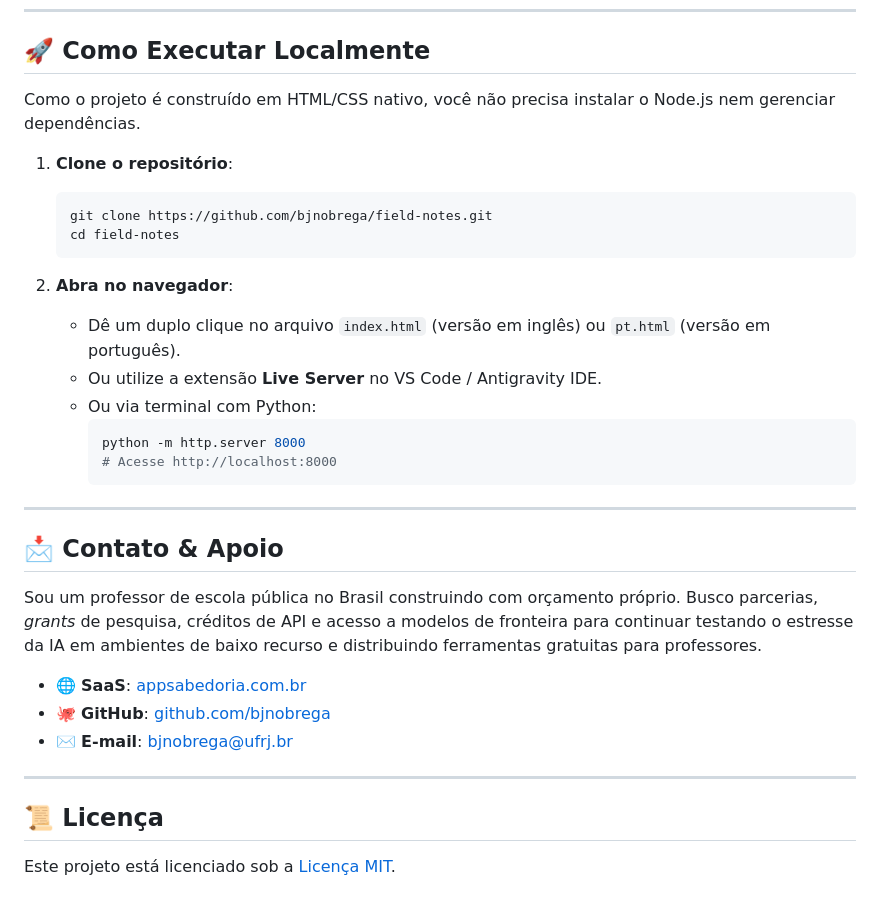
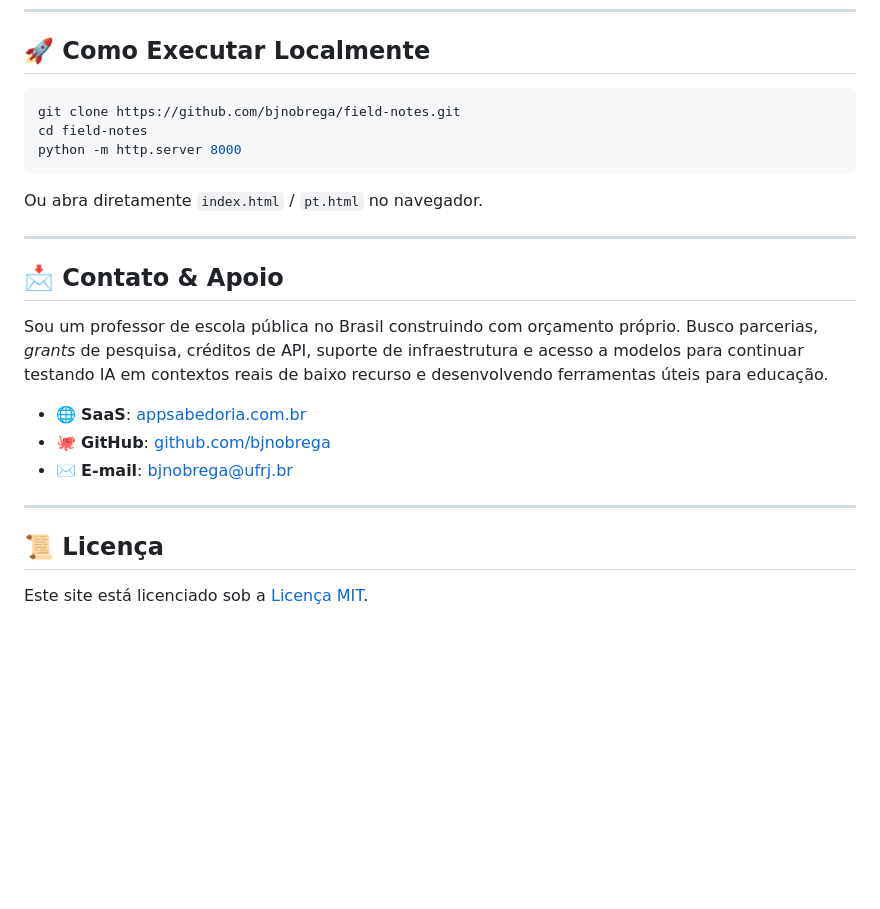
Before and after one commit to bjnobrega/field-notes, a Markdown page: README.md, the part around one of its changes. Rendered like a GitHub page; blank space fills up the shorter version.

````diff
--- a/README.md
+++ b/README.md
@@ -65,28 +66,19 @@ Este repositório contém o código-fonte do site [bjnobrega.github.io/field-not
 
 ## 🚀 Como Executar Localmente
 
-Como o projeto é construído em HTML/CSS nativo, você não precisa instalar o Node.js nem gerenciar dependências.
+```bash
+git clone https://github.com/bjnobrega/field-notes.git
+cd field-notes
+python -m http.server 8000
+```
 
-1. **Clone o repositório**:
-   ```bash
-   git clone https://github.com/bjnobrega/field-notes.git
-   cd field-notes
-   ```
-
-2. **Abra no navegador**:
-   - Dê um duplo clique no arquivo `index.html` (versão em inglês) ou `pt.html` (versão em português).
-   - Ou utilize a extensão **Live Server** no VS Code / Antigravity IDE.
-   - Ou via terminal com Python:
-     ```bash
-     python -m http.server 8000
-     # Acesse http://localhost:8000
-     ```
+Ou abra diretamente `index.html` / `pt.html` no navegador.
 
 ---
 
 ## 📩 Contato & Apoio
 
-Sou um professor de escola pública no Brasil construindo com orçamento próprio. Busco parcerias, *grants* de pesquisa, créditos de API e acesso a modelos de fronteira para continuar testando o estresse da IA em ambientes de baixo recurso e distribuindo ferramentas gratuitas para professores.
+Sou um professor de escola pública no Brasil construindo com orçamento próprio. Busco parcerias, *grants* de pesquisa, créditos de API, suporte de infraestrutura e acesso a modelos para continuar testando IA em contextos reais de baixo recurso e desenvolvendo ferramentas úteis para educação.
 
 * 🌐 **SaaS**: [appsabedoria.com.br](https://appsabedoria.com.br)
 * 🐙 **GitHub**: [github.com/bjnobrega](https://github.com/bjnobrega)
@@ -96,4 +88,4 @@ Sou um professor de escola pública no Brasil construindo com orçamento própri
 
 ## 📜 Licença
 
-Este projeto está licenciado sob a [Licença MIT](LICENSE).
+Este site está licenciado sob a [Licença MIT](LICENSE).
````
Also changed, not shown: other parts of README.md (+30 -29 lines).
